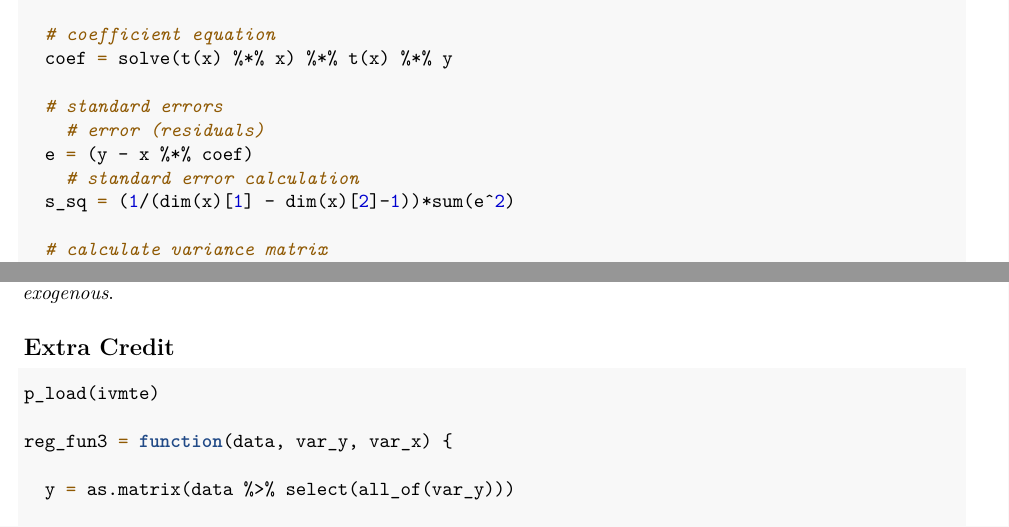
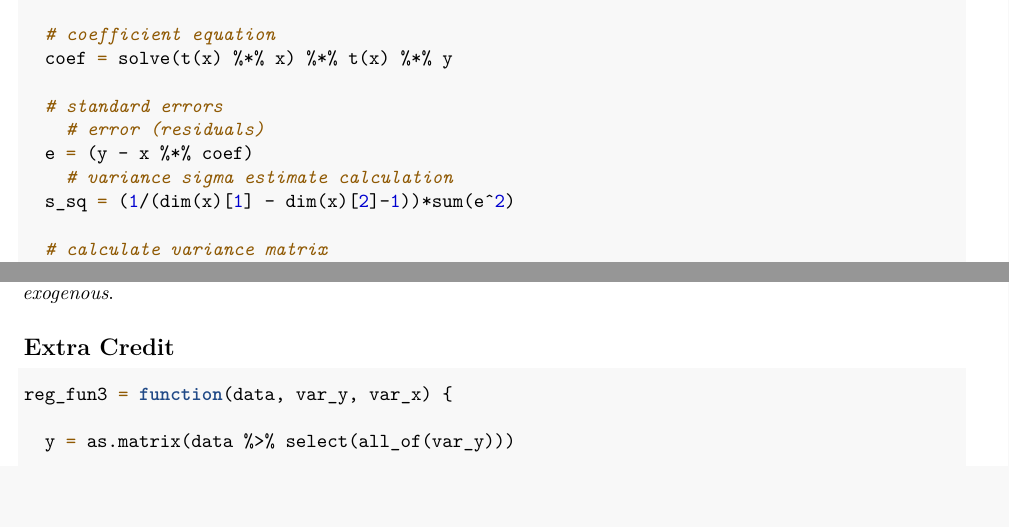
Before and after one commit to ojetton/Econometrics-Spring-22, an R Markdown document (Problem-Set-1-Jetton.Rmd): two parts of pages 2 and 3 of 4, joined at a grey line, cut so that both start at the same text. The pictures show the output file Problem-Set-1-Jetton.pdf that the author committed with the source.

Commit message:
April Fools Day Commit #1

````diff
--- a/Problem-Set-1-Jetton.Rmd
+++ b/Problem-Set-1-Jetton.Rmd
@@ -83,7 +84,7 @@ reg_fun2 = function(y, x) {
   # standard errors
     # error (residuals)
   e = (y - x %*% coef)
-    # standard error calculation
+    # variance sigma estimate calculation
   s_sq = (1/(dim(x)[1] - dim(x)[2]-1))*sum(e^2)
 
   # calculate variance matrix
@@ -125,8 +124,6 @@ In order for my coefficients to be interpretable as causal, one needs to assume
 ## Extra Credit
 
 ```{r Extra Credit}
-
-p_load(ivmte)
 
 reg_fun3 = function(data, var_y, var_x) {
 
````
Also changed, not shown: Problem-Set-1-Jetton.pdf, Problem-Set-1-Jetton.Rmd (3 more changed lines), 24 other files.
